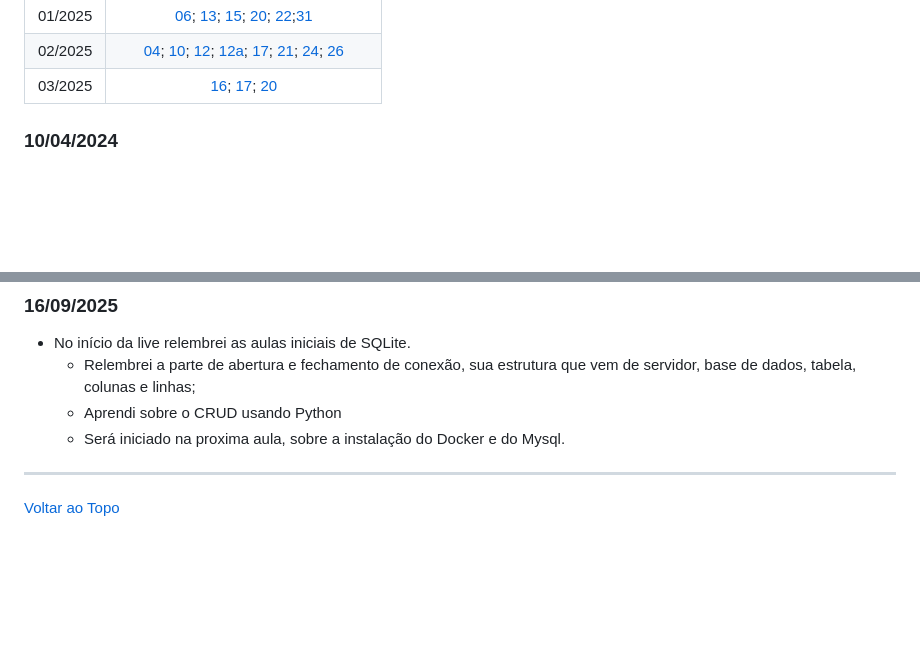
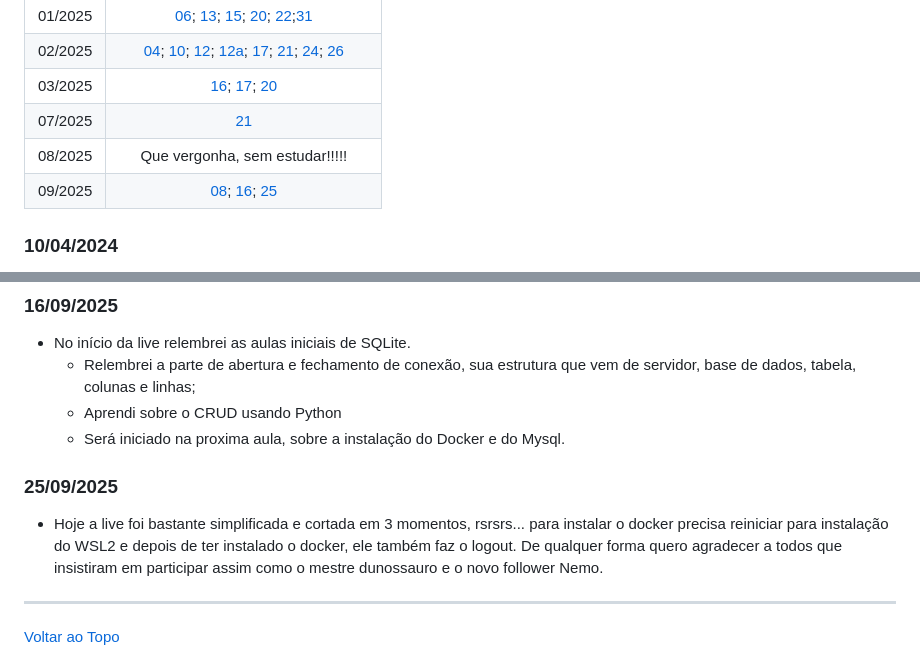
Before and after one commit to ThiagoPinto87/aprendendo_python_udemy, a Markdown page: README.md, 2 parts joined by grey strips. GitHub-like rendering; blank space fills up the shorter version.

Commit message:
Atualização de readme, pois hoje foi só instalação do Docker

```diff
--- a/README.md
+++ b/README.md
@@ -25,6 +25,10 @@
 |01/2025| [06](#06012025); [13](#13012025); [15](#15012025); [20](#20012025); [22](#22012025);[31](#31012025)
 |02/2025| [04](#04022025); [10](#10022025); [12](#12022025); [12a](#12022025a); [17](#17022025); [21](#21022025); [24](#24022025); [26](#26022025)
 |03/2025| [16](#16032025); [17](#17032025); [20](#20032025)
+|07/2025| [21](#21072025)
+|08/2025| Que vergonha, sem estudar!!!!!
+|09/2025| [08](#08092025); [16](#16092025); [25](#25092025)
+
 
 
 ### 10/04/2024
@@ -267,6 +271,9 @@ Dá força aí, se inscreve no canal da twitch e vamos pra cimaaaaa!!!!!
     - Aprendi sobre o CRUD usando Python
     - Será iniciado na proxima aula, sobre a instalação do Docker e do Mysql.
 
+### 25/09/2025
+- Hoje a live foi bastante simplificada e cortada em 3 momentos, rsrsrs... para instalar o docker precisa reiniciar para instalação do WSL2 e depois de ter instalado o docker, ele também faz o logout. De qualquer forma quero agradecer a todos que insistiram em participar assim como o mestre dunossauro e o novo follower Nemo.
+
 ____
 
 [Voltar ao Topo](#curso-de-python-pela-udemy)
```
